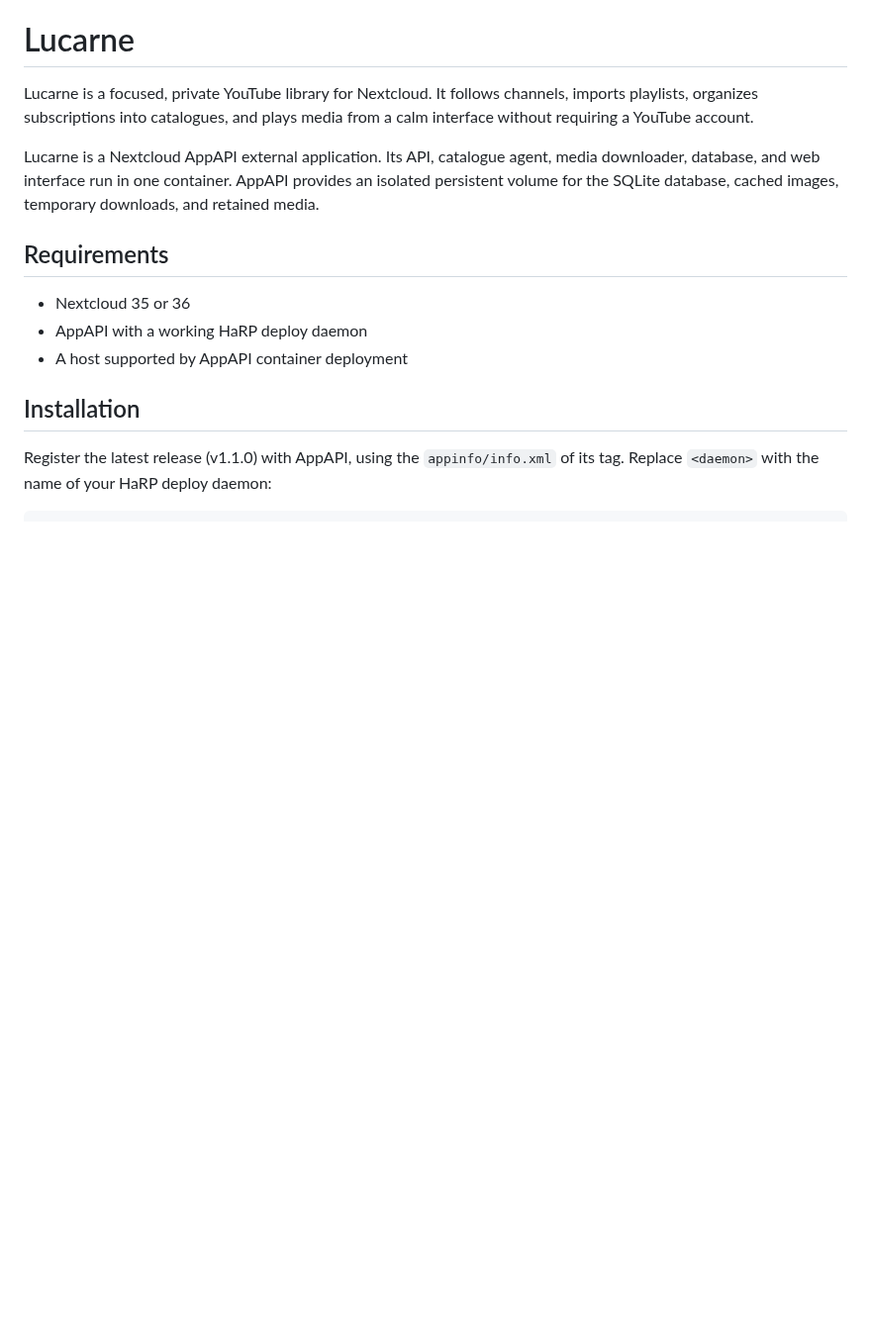
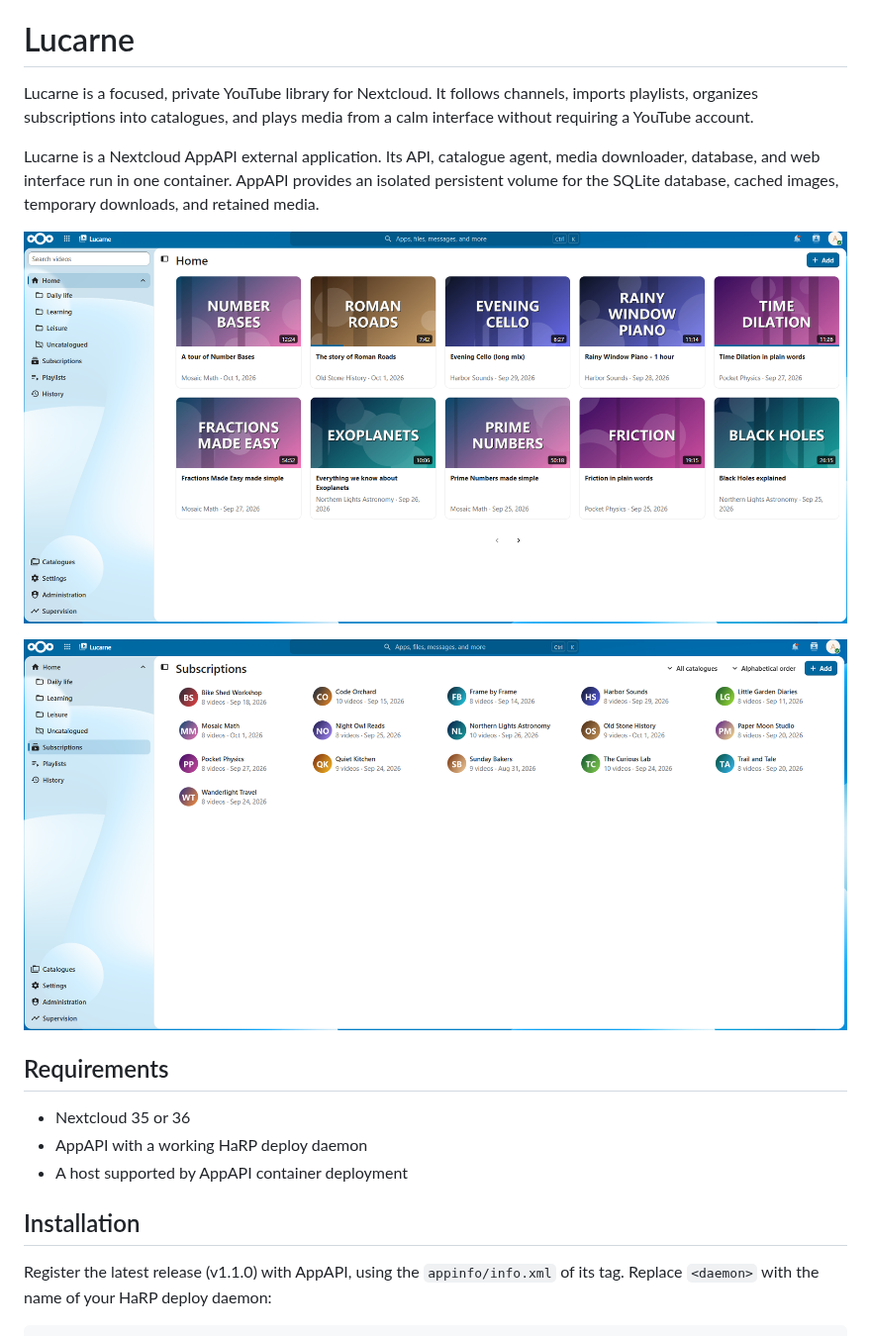
Before and after one commit to RomainDel59/lucarne, a Markdown page: README.md, the part around the change. Shown at 99% size. GitHub-like rendering; pictures changed too: docs/screenshot-home.png (added), docs/screenshot-subscriptions.png (added); blank space fills up the shorter version.

```diff
--- a/README.md
+++ b/README.md
@@ -5,6 +5,10 @@
 Lucarne is a focused, private YouTube library for Nextcloud. It follows channels, imports playlists, organizes subscriptions into catalogues, and plays media from a calm interface without requiring a YouTube account.
 
 Lucarne is a Nextcloud AppAPI external application. Its API, catalogue agent, media downloader, database, and web interface run in one container. AppAPI provides an isolated persistent volume for the SQLite database, cached images, temporary downloads, and retained media.
+
+![Lucarne home page: a grid of recent videos](docs/screenshot-home.png)
+
+![Lucarne subscriptions page: channels with their video count and latest date](docs/screenshot-subscriptions.png)
 
 ## Requirements
 
```
Also changed, not shown: docs/translations/README.fr.md (+4 -0 lines).
